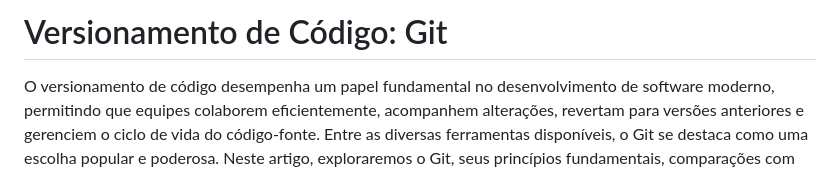
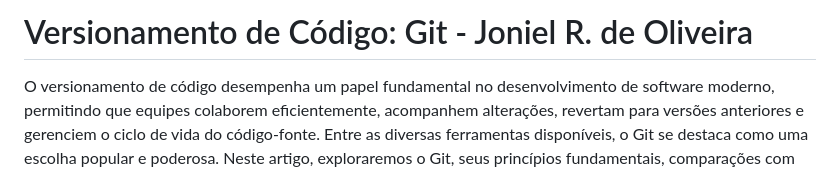
Before and after one commit to devops-wiki/JonielOliveira.github.io, a Markdown page: development/markdown/index.md, the part around the change. GitHub-like rendering.

Commit message:
Alteração no index.md
Alteração no index.md

```diff
--- a/development/markdown/index.md
+++ b/development/markdown/index.md
@@ -1,4 +1,4 @@
-# Versionamento de Código: Git
+# Versionamento de Código: Git - Joniel R. de Oliveira
 
 O versionamento de código desempenha um papel fundamental no desenvolvimento de software moderno, permitindo que equipes colaborem eficientemente, acompanhem alterações, revertam para versões anteriores e gerenciem o ciclo de vida do código-fonte. Entre as diversas ferramentas disponíveis, o Git se destaca como uma escolha popular e poderosa. Neste artigo, exploraremos o Git, seus princípios fundamentais, comparações com outras tecnologias e sua importância no desenvolvimento de software.
 
```
